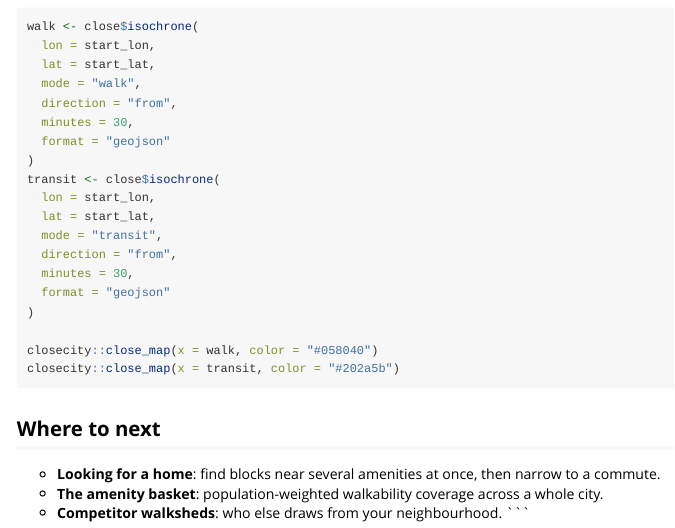
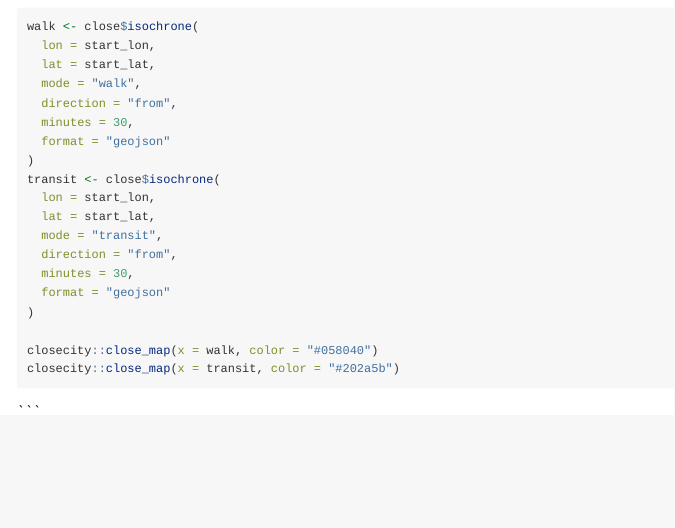
Before and after one commit to henryspatialanalysis/closecity-r, an R Markdown document (vignettes/first-map.Rmd): the page in a window 1100 px wide, from 1700 px down. Rendered offline with R 4.5, knitr and Pandoc, with nearby package versions.

Commit message:
Drop the redundant 'Where to next' footer from the first-map tutorial.

````diff
--- a/vignettes/first-map.Rmd
+++ b/vignettes/first-map.Rmd
@@ -129,12 +129,4 @@ transit <- close$isochrone(
 closecity::close_map(x = walk, color = "#058040")
 closecity::close_map(x = transit, color = "#202a5b")
 ```
-
-## Where to next
-
-- **Looking for a home**: find blocks near several amenities at once, then narrow
-  to a commute.
-- **The amenity basket**: population-weighted walkability coverage across a whole
-  city.
-- **Competitor walksheds**: who else draws from your neighbourhood.
 ```
````
